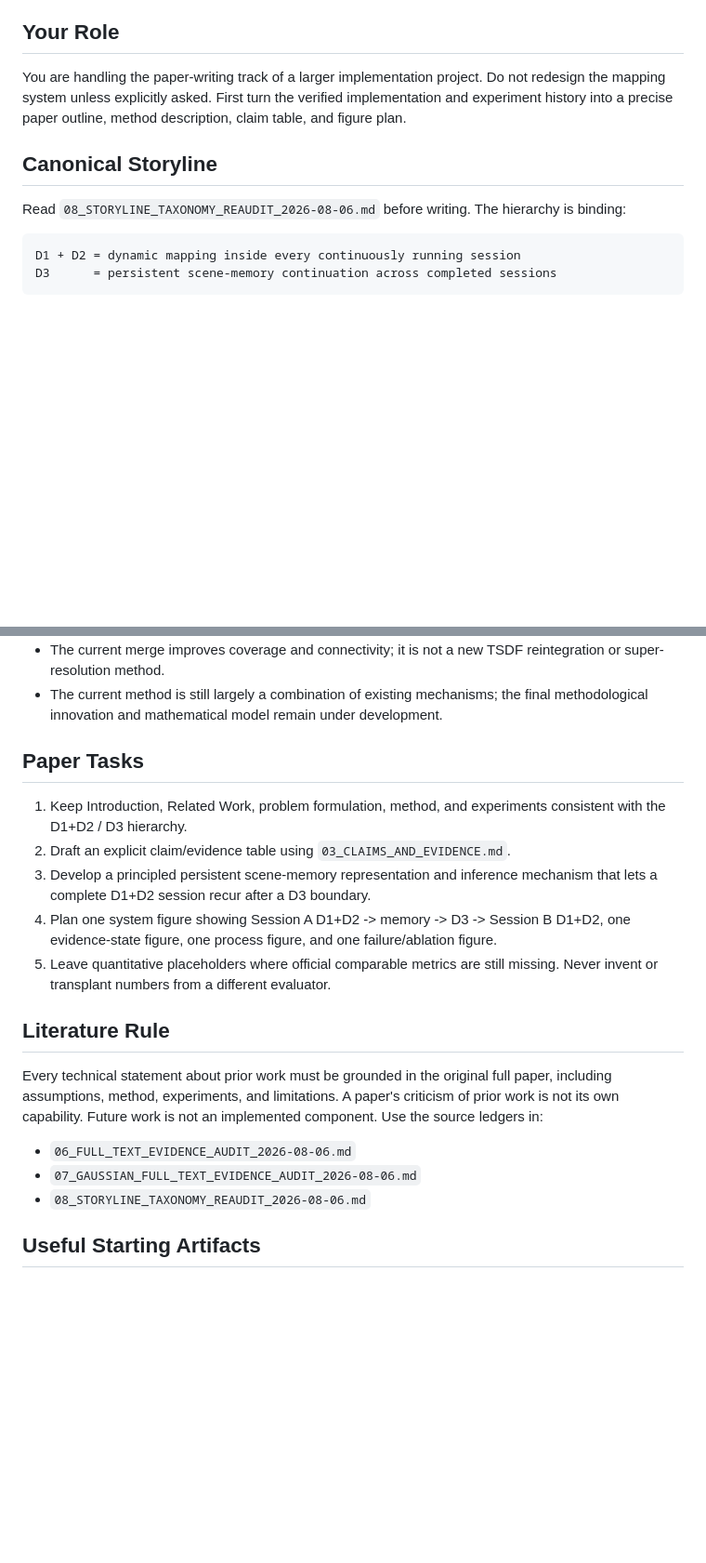
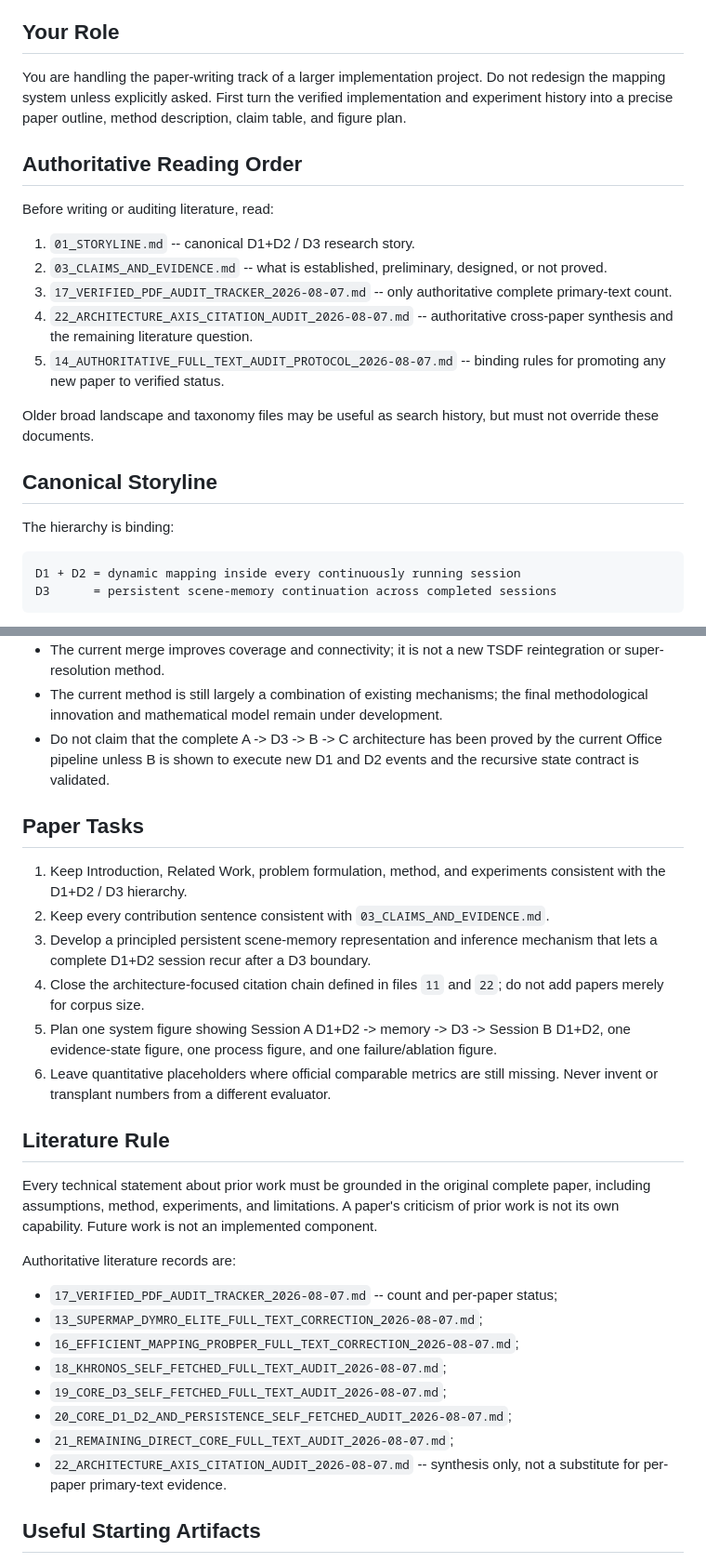
Before and after one commit to giltchcity/myncv---rpsl---daicma, a Markdown page: AGENT_HANDOFF.md, 2 parts joined by grey strips. Shown at 93% size. GitHub-like rendering; blank space fills up the shorter version.

Commit message:
Refresh handoff around architecture-level audit

````diff
--- a/AGENT_HANDOFF.md
+++ b/AGENT_HANDOFF.md
@@ -9,10 +9,26 @@ Do not redesign the mapping system unless explicitly asked. First turn the
 verified implementation and experiment history into a precise paper outline,
 method description, claim table, and figure plan.
 
+## Authoritative Reading Order
+
+Before writing or auditing literature, read:
+
+1. `01_STORYLINE.md` -- canonical D1+D2 / D3 research story.
+2. `03_CLAIMS_AND_EVIDENCE.md` -- what is established, preliminary, designed, or
+   not proved.
+3. `17_VERIFIED_PDF_AUDIT_TRACKER_2026-08-07.md` -- only authoritative complete
+   primary-text count.
+4. `22_ARCHITECTURE_AXIS_CITATION_AUDIT_2026-08-07.md` -- authoritative
+   cross-paper synthesis and the remaining literature question.
+5. `14_AUTHORITATIVE_FULL_TEXT_AUDIT_PROTOCOL_2026-08-07.md` -- binding rules for
+   promoting any new paper to verified status.
+
+Older broad landscape and taxonomy files may be useful as search history, but
+must not override these documents.
+
 ## Canonical Storyline
 
-Read `08_STORYLINE_TAXONOMY_REAUDIT_2026-08-06.md` before writing. The hierarchy
-is binding:
+The hierarchy is binding:
 
 ```text
 D1 + D2 = dynamic mapping inside every continuously running session
@@ -85,30 +120,43 @@ Do not write any of the following as established facts:
 - The current method is still largely a combination of existing mechanisms; the
   final methodological innovation and mathematical model remain under
   development.
+- Do not claim that the complete A -> D3 -> B -> C architecture has been proved
+  by the current Office pipeline unless B is shown to execute new D1 and D2
+  events and the recursive state contract is validated.
 
 ## Paper Tasks
 
 1. Keep Introduction, Related Work, problem formulation, method, and experiments
    consistent with the D1+D2 / D3 hierarchy.
-2. Draft an explicit claim/evidence table using `03_CLAIMS_AND_EVIDENCE.md`.
+2. Keep every contribution sentence consistent with `03_CLAIMS_AND_EVIDENCE.md`.
 3. Develop a principled persistent scene-memory representation and inference
    mechanism that lets a complete D1+D2 session recur after a D3 boundary.
-4. Plan one system figure showing Session A D1+D2 -> memory -> D3 -> Session B
+4. Close the architecture-focused citation chain defined in files `11` and `22`;
+   do not add papers merely for corpus size.
+5. Plan one system figure showing Session A D1+D2 -> memory -> D3 -> Session B
    D1+D2, one evidence-state figure, one process figure, and one
    failure/ablation figure.
-5. Leave quantitative placeholders where official comparable metrics are still
+6. Leave quantitative placeholders where official comparable metrics are still
    missing. Never invent or transplant numbers from a different evaluator.
 
 ## Literature Rule
 
 Every technical statement about prior work must be grounded in the original
-full paper, including assumptions, method, experiments, and limitations. A
+complete paper, including assumptions, method, experiments, and limitations. A
 paper's criticism of prior work is not its own capability. Future work is not an
-implemented component. Use the source ledgers in:
+implemented component.
 
-- `06_FULL_TEXT_EVIDENCE_AUDIT_2026-08-06.md`
-- `07_GAUSSIAN_FULL_TEXT_EVIDENCE_AUDIT_2026-08-06.md`
-- `08_STORYLINE_TAXONOMY_REAUDIT_2026-08-06.md`
+Authoritative literature records are:
+
+- `17_VERIFIED_PDF_AUDIT_TRACKER_2026-08-07.md` -- count and per-paper status;
+- `13_SUPERMAP_DYMRO_ELITE_FULL_TEXT_CORRECTION_2026-08-07.md`;
+- `16_EFFICIENT_MAPPING_PROBPER_FULL_TEXT_CORRECTION_2026-08-07.md`;
+- `18_KHRONOS_SELF_FETCHED_FULL_TEXT_AUDIT_2026-08-07.md`;
+- `19_CORE_D3_SELF_FETCHED_FULL_TEXT_AUDIT_2026-08-07.md`;
+- `20_CORE_D1_D2_AND_PERSISTENCE_SELF_FETCHED_AUDIT_2026-08-07.md`;
+- `21_REMAINING_DIRECT_CORE_FULL_TEXT_AUDIT_2026-08-07.md`;
+- `22_ARCHITECTURE_AXIS_CITATION_AUDIT_2026-08-07.md` -- synthesis only, not a
+  substitute for per-paper primary-text evidence.
 
 ## Useful Starting Artifacts
 
````
Also changed, not shown: other parts of AGENT_HANDOFF.md (+20 -1 lines).
